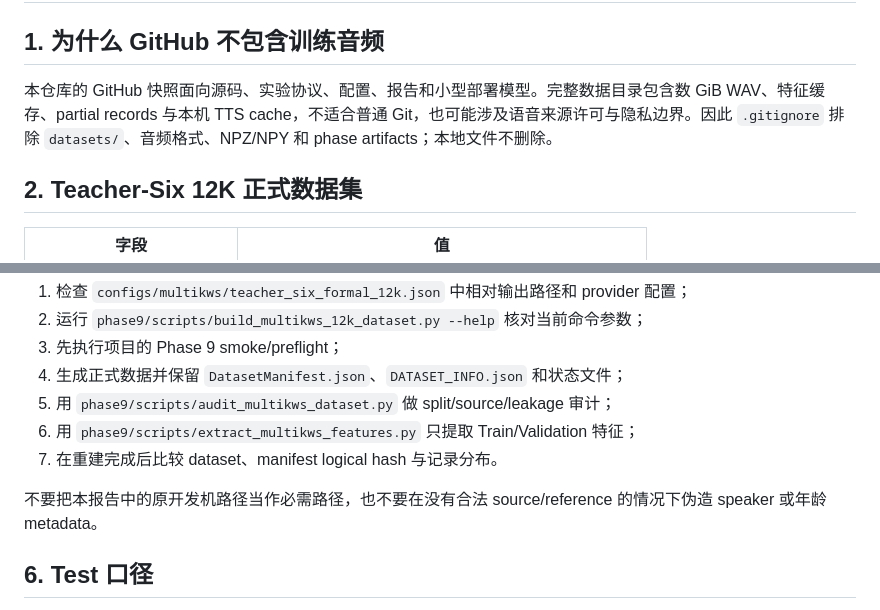
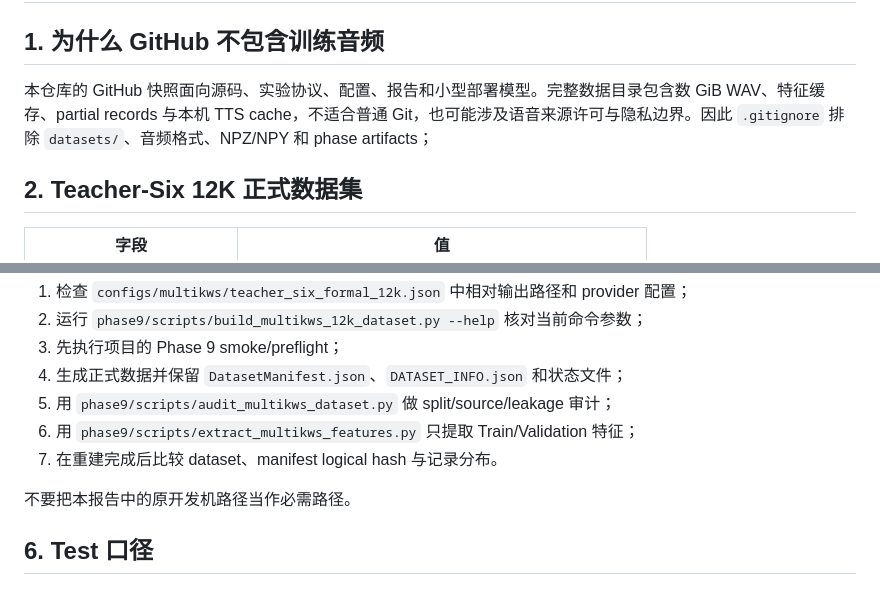
Before and after one commit to simonwang0207-lab/WakeWord-Studio, a Markdown page: docs/DATASETS.md, 2 parts joined by grey strips. Rendered like a GitHub page.

```diff
--- a/docs/DATASETS.md
+++ b/docs/DATASETS.md
@@ -2,7 +2,7 @@
 
 ## 1. 为什么 GitHub 不包含训练音频
 
-本仓库的 GitHub 快照面向源码、实验协议、配置、报告和小型部署模型。完整数据目录包含数 GiB WAV、特征缓存、partial records 与本机 TTS cache，不适合普通 Git，也可能涉及语音来源许可与隐私边界。因此 `.gitignore` 排除 `datasets/`、音频格式、NPZ/NPY 和 phase artifacts；本地文件不删除。
+本仓库的 GitHub 快照面向源码、实验协议、配置、报告和小型部署模型。完整数据目录包含数 GiB WAV、特征缓存、partial records 与本机 TTS cache，不适合普通 Git，也可能涉及语音来源许可与隐私边界。因此 `.gitignore` 排除 `datasets/`、音频格式、NPZ/NPY 和 phase artifacts；
 
 ## 2. Teacher-Six 12K 正式数据集
 
@@ -71,7 +71,7 @@ Git 中不保留：
 6. 用 `phase9/scripts/extract_multikws_features.py` 只提取 Train/Validation 特征；
 7. 在重建完成后比较 dataset、manifest logical hash 与记录分布。
 
-不要把本报告中的原开发机路径当作必需路径，也不要在没有合法 source/reference 的情况下伪造 speaker 或年龄 metadata。
+不要把本报告中的原开发机路径当作必需路径。
 
 ## 6. Test 口径
 
```
